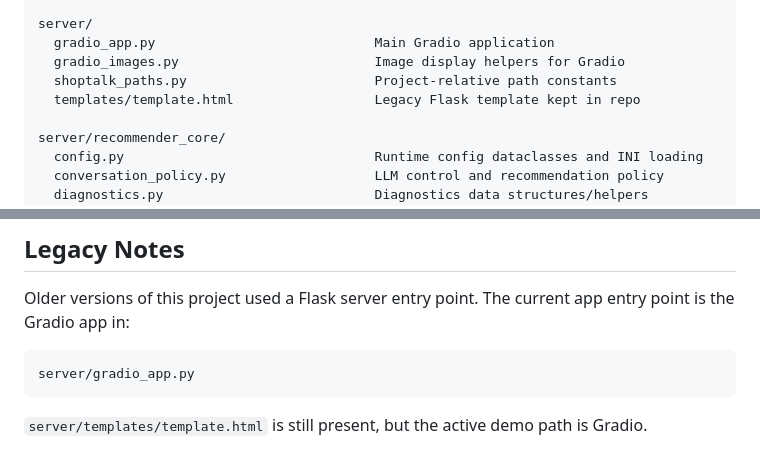
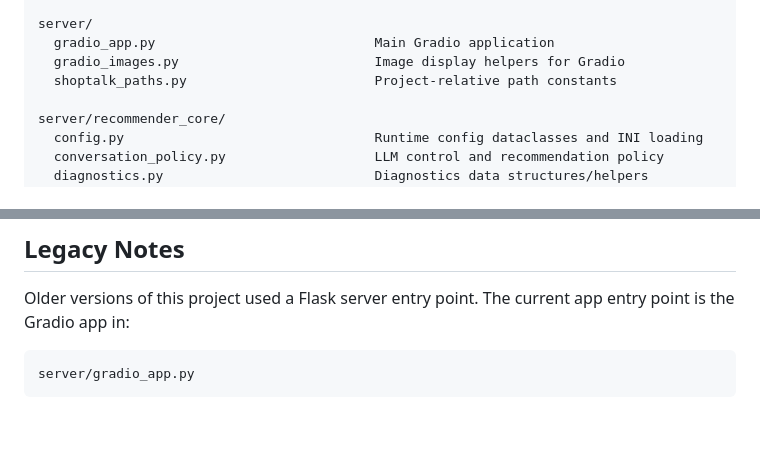
Before and after one commit to smgutstein/ShopTalk, a Markdown page: README.md, 2 parts joined by grey strips. Drawn GitHub-style; blank space fills up the shorter version.

````diff
--- a/README.md
+++ b/README.md
@@ -95,7 +95,6 @@ server/
   gradio_app.py                            Main Gradio application
   gradio_images.py                         Image display helpers for Gradio
   shoptalk_paths.py                        Project-relative path constants
-  templates/template.html                  Legacy Flask template kept in repo
 
 server/recommender_core/
   config.py                                Runtime config dataclasses and INI loading
@@ -519,5 +518,3 @@ Older versions of this project used a Flask server entry point. The current app
 ```text
 server/gradio_app.py
 ```
-
-`server/templates/template.html` is still present, but the active demo path is Gradio.
````
